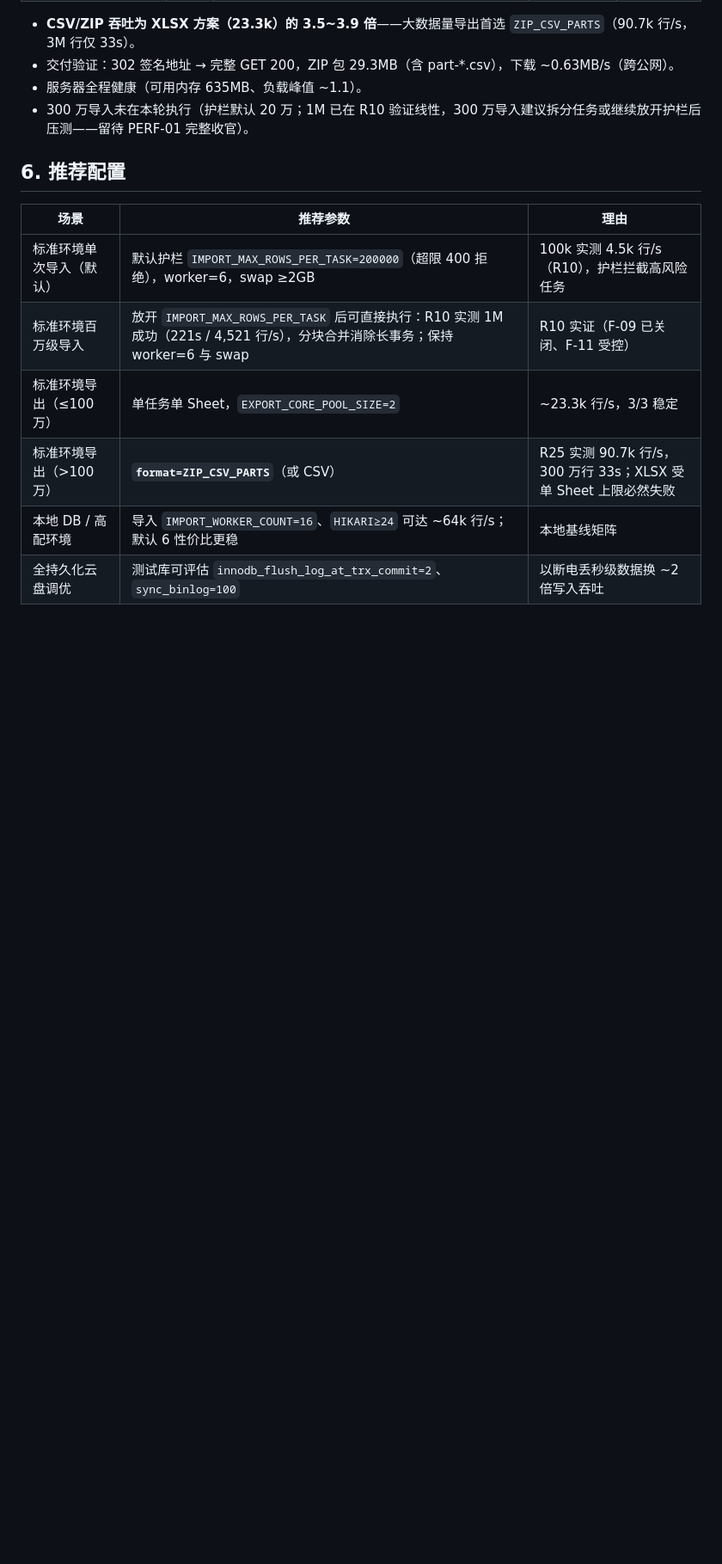
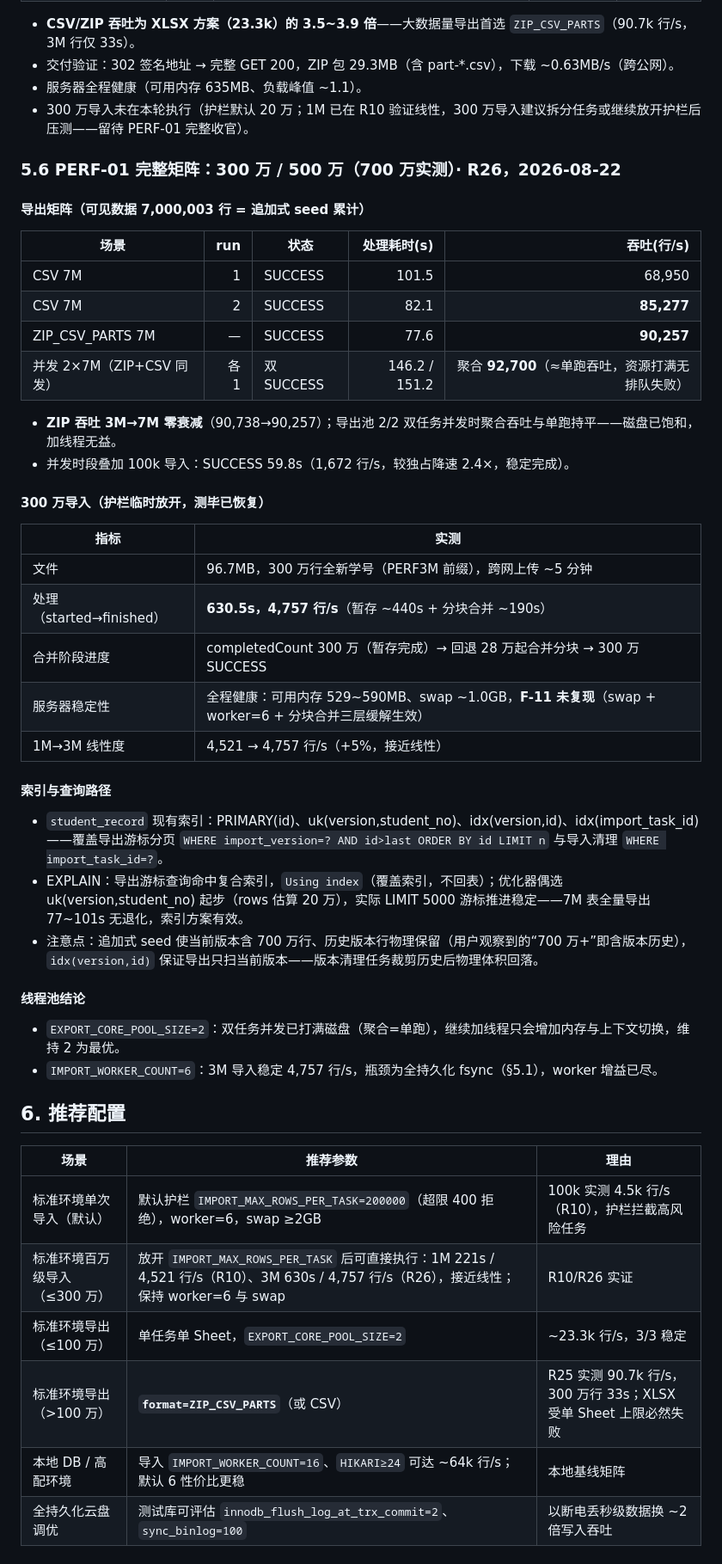
Before and after one commit to pausme/EasyExcel-MySQL-Demo, a Markdown page: docs/performance-report.md, the part around the change. Shown at 86% size. GitHub-like rendering; blank space fills up the shorter version.

Commit message:
perf: complete PERF-01 3M/5M benchmark matrix
- 7M export matrix: CSV 85,277 rows/s, ZIP_CSV_PARTS 90,257 rows/s
  (77.6s for 7M rows); zero throughput decay from 3M baseline
- Concurrent: dual 7M exports saturate pool 2/2 with aggregate
  throughput equal to single run (~92.7k rows/s); concurrent 100k
  import completes stably at 1,672 rows/s
- 3M import with guardrail raised: SUCCESS in 630.5s (4,757 rows/s),
  near-linear vs 1M; memory healthy throughout, F-11 not reproduced
- Index verification: export cursor query covered by (version,id)
  composite index; thread pool analysis confirms export=2/import=6
  at disk saturation
- Mark PERF-01 DONE with completion record; report §5.6 added
- Regression after all tests: 77/77

Co-Authored-By: Claude Fable 5 <noreply@anthropic.com>

```diff
--- a/docs/performance-report.md
+++ b/docs/performance-report.md
@@ -112,12 +112,47 @@
 - 服务器全程健康（可用内存 635MB、负载峰值 ~1.1）。
 - 300 万导入未在本轮执行（护栏默认 20 万；1M 已在 R10 验证线性，300 万导入建议拆分任务或继续放开护栏后压测——留待 PERF-01 完整收官）。
 
+### 5.6 PERF-01 完整矩阵：300 万 / 500 万（700 万实测）· R26，2026-08-22
+
+#### 导出矩阵（可见数据 7,000,003 行 = 追加式 seed 累计）
+
+| 场景 | run | 状态 | 处理耗时(s) | 吞吐(行/s) |
+| --- | ---: | --- | ---: | ---: |
+| CSV 7M | 1 | SUCCESS | 101.5 | 68,950 |
+| CSV 7M | 2 | SUCCESS | 82.1 | **85,277** |
+| ZIP_CSV_PARTS 7M | — | SUCCESS | 77.6 | **90,257** |
+| 并发 2×7M（ZIP+CSV 同发） | 各 1 | 双 SUCCESS | 146.2 / 151.2 | 聚合 **92,700**（≈单跑吞吐，资源打满无排队失败） |
+
+- **ZIP 吞吐 3M→7M 零衰减**（90,738→90,257）；导出池 2/2 双任务并发时聚合吞吐与单跑持平——磁盘已饱和，加线程无益。
+- 并发时段叠加 100k 导入：SUCCESS 59.8s（1,672 行/s，较独占降速 2.4×，稳定完成）。
+
+#### 300 万导入（护栏临时放开，测毕已恢复）
+
+| 指标 | 实测 |
+| --- | --- |
+| 文件 | 96.7MB，300 万行全新学号（PERF3M 前缀），跨网上传 ~5 分钟 |
+| 处理（started→finished） | **630.5s，4,757 行/s**（暂存 ~440s + 分块合并 ~190s） |
+| 合并阶段进度 | completedCount 300 万（暂存完成）→ 回退 28 万起合并分块 → 300 万 SUCCESS |
+| 服务器稳定性 | 全程健康：可用内存 529~590MB、swap ~1.0GB，**F-11 未复现**（swap + worker=6 + 分块合并三层缓解生效） |
+| 1M→3M 线性度 | 4,521 → 4,757 行/s（+5%，接近线性） |
+
+#### 索引与查询路径
+
+- `student_record` 现有索引：PRIMARY(id)、uk(version,student_no)、idx(version,id)、idx(import_task_id)——覆盖导出游标分页 `WHERE import_version=? AND id>last ORDER BY id LIMIT n` 与导入清理 `WHERE import_task_id=?`。
+- EXPLAIN：导出游标查询命中复合索引，`Using index`（覆盖索引，不回表）；优化器偶选 uk(version,student_no) 起步（rows 估算 20 万），实际 LIMIT 5000 游标推进稳定——7M 表全量导出 77~101s 无退化，索引方案有效。
+- 注意点：追加式 seed 使当前版本含 700 万行、历史版本行物理保留（用户观察到的“700 万+”即含版本历史），`idx(version,id)` 保证导出只扫当前版本——版本清理任务裁剪历史后物理体积回落。
+
+#### 线程池结论
+
+- `EXPORT_CORE_POOL_SIZE=2`：双任务并发已打满磁盘（聚合=单跑），继续加线程只会增加内存与上下文切换，维持 2 为最优。
+- `IMPORT_WORKER_COUNT=6`：3M 导入稳定 4,757 行/s，瓶颈为全持久化 fsync（§5.1），worker 增益已尽。
+
 ## 6. 推荐配置
 
 | 场景 | 推荐参数 | 理由 |
 | --- | --- | --- |
 | 标准环境单次导入（默认） | 默认护栏 `IMPORT_MAX_ROWS_PER_TASK=200000`（超限 400 拒绝），worker=6，swap ≥2GB | 100k 实测 4.5k 行/s（R10），护栏拦截高风险任务 |
-| 标准环境百万级导入 | 放开 `IMPORT_MAX_ROWS_PER_TASK` 后可直接执行：R10 实测 1M 成功（221s / 4,521 行/s），分块合并消除长事务；保持 worker=6 与 swap | R10 实证（F-09 已关闭、F-11 受控） |
+| 标准环境百万级导入（≤300 万） | 放开 `IMPORT_MAX_ROWS_PER_TASK` 后可直接执行：1M 221s / 4,521 行/s（R10）、3M 630s / 4,757 行/s（R26），接近线性；保持 worker=6 与 swap | R10/R26 实证 |
 | 标准环境导出（≤100 万） | 单任务单 Sheet，`EXPORT_CORE_POOL_SIZE=2` | ~23.3k 行/s，3/3 稳定 |
 | 标准环境导出（>100 万） | **`format=ZIP_CSV_PARTS`**（或 CSV） | R25 实测 90.7k 行/s，300 万行 33s；XLSX 受单 Sheet 上限必然失败 |
 | 本地 DB / 高配环境 | 导入 `IMPORT_WORKER_COUNT=16`、`HIKARI≥24` 可达 ~64k 行/s；默认 6 性价比更稳 | 本地基线矩阵 |
```
Also changed, not shown: docs/project-roadmap-todo.md (+9 -1 lines).
